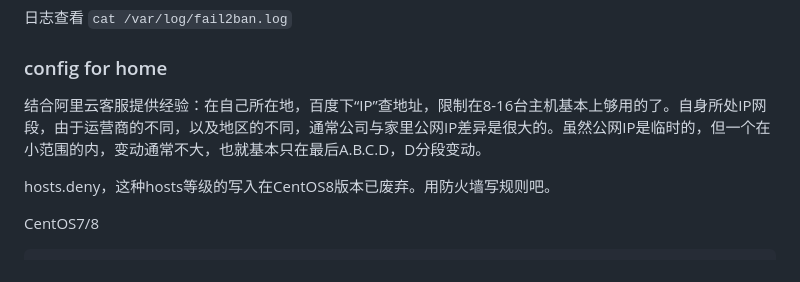
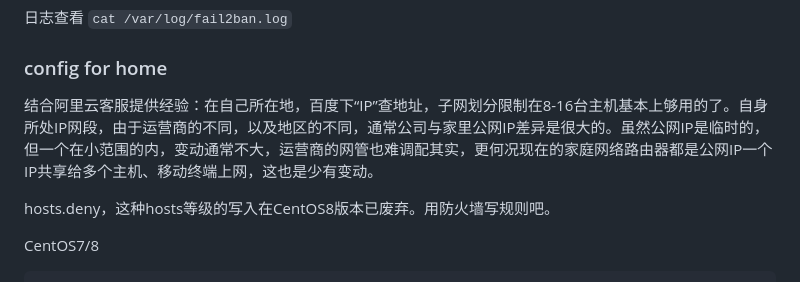
Before and after one commit to hoochanlon/scripts, a Markdown page: LINUXZERO-2.md, the part around the change. GitHub-like rendering.

```diff
--- a/LINUXZERO-2.md
+++ b/LINUXZERO-2.md
@@ -101,7 +101,7 @@ systemctl restart fail2ban
 
 ### config for home
 
-结合阿里云客服提供经验：在自己所在地，百度下“IP”查地址，限制在8-16台主机基本上够用的了。自身所处IP网段，由于运营商的不同，以及地区的不同，通常公司与家里公网IP差异是很大的。虽然公网IP是临时的，但一个在小范围的内，变动通常不大，也就基本只在最后A.B.C.D，D分段变动。
+结合阿里云客服提供经验：在自己所在地，百度下“IP”查地址，子网划分限制在8-16台主机基本上够用的了。自身所处IP网段，由于运营商的不同，以及地区的不同，通常公司与家里公网IP差异是很大的。虽然公网IP是临时的，但一个在小范围的内，变动通常不大，运营商的网管也难调配其实，更何况现在的家庭网络路由器都是公网IP一个IP共享给多个主机、移动终端上网，这也是少有变动。
 
 hosts.deny，这种hosts等级的写入在CentOS8版本已废弃。用防火墙写规则吧。
 
```
